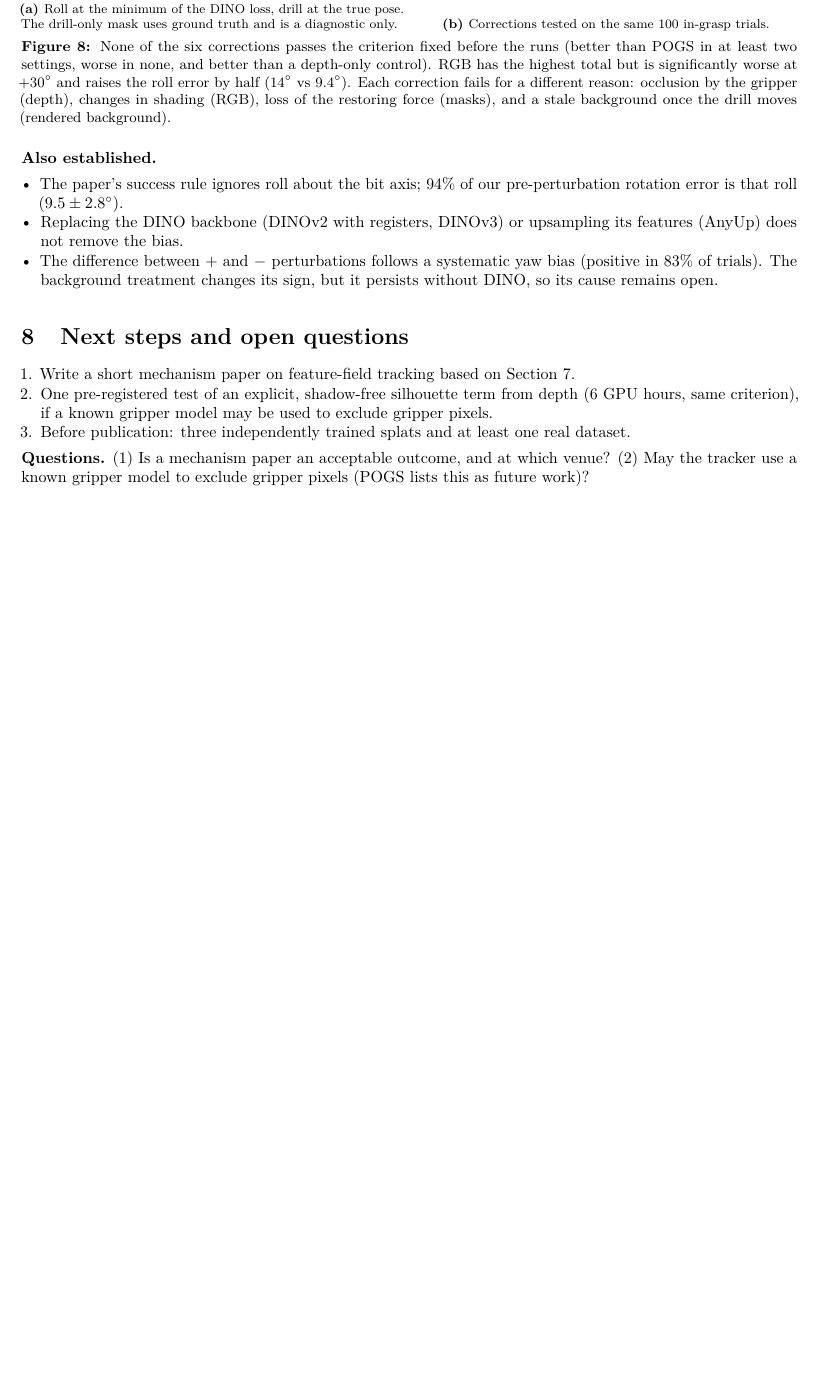
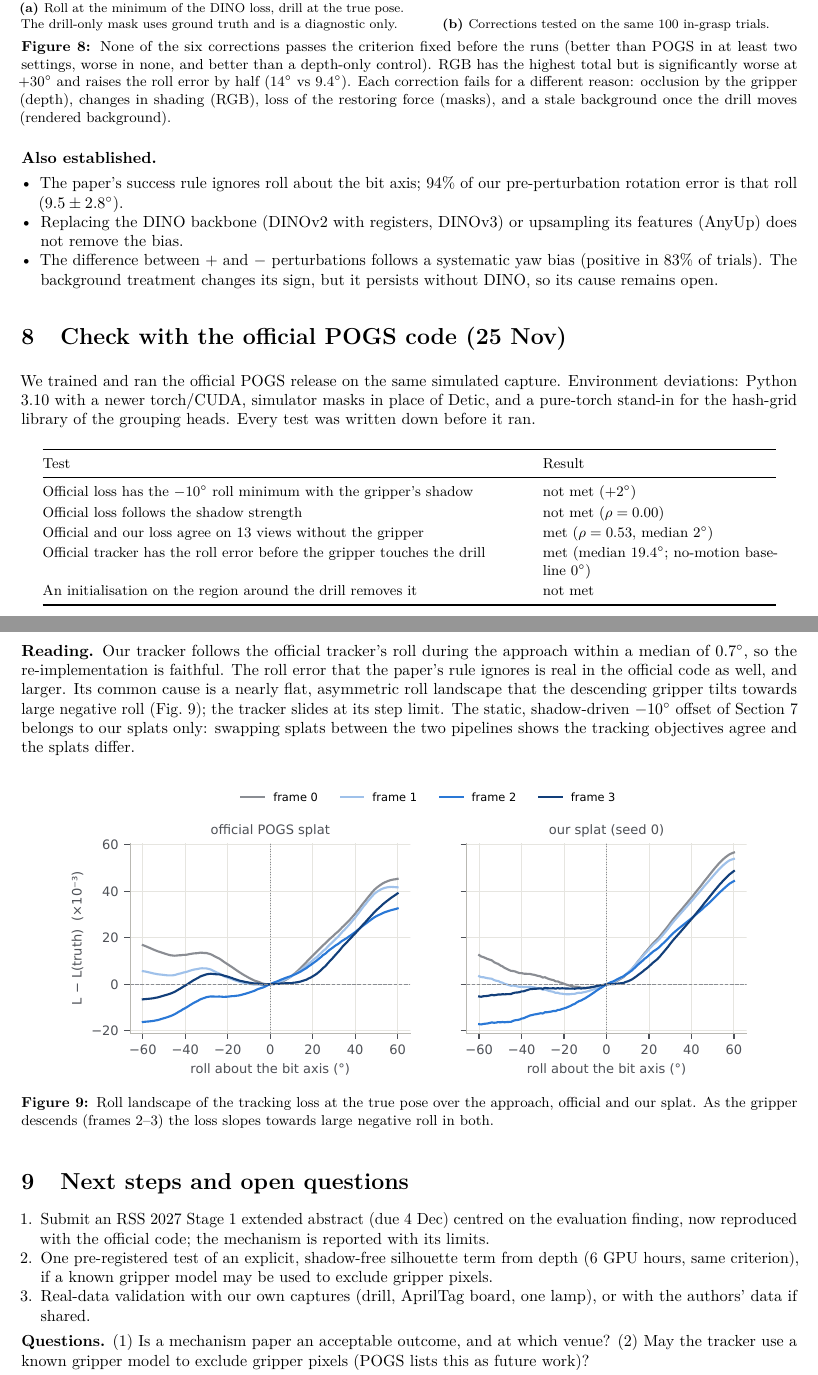
Before and after one commit to Shakhoyat/POGS-Final, a LaTeX document (docs/report/progress_report.tex): part of page 5 of 5 before the commit and two parts of pages 5 and 6 of 6 after it, the two joined at a grey line, cut so that both start at the same text, the shorter picture padded with empty space. Compiled offline with pdfLaTeX.

Commit message:
Progress report: section 8 (official POGS code check), mechanism caption qualified, next steps updated; compiled PDF
Co-Authored-By: Claude Opus 5.5 <noreply@anthropic.com>
Claude-Session: https://claude.ai/code/session_016TFSbkPUR4K1RftUUD3u9R

```diff
--- a/docs/report/progress_report.tex
+++ b/docs/report/progress_report.tex
@@ -268,11 +268,29 @@ Alignment & CLIP ViT-B/16 & 11.8\\
 \end{itemize}
 
 %==========================================================================
+\section{Check with the official POGS code (25 Nov)}\label{sec:official}
+We trained and ran the official POGS release on the same simulated capture. Environment deviations: Python 3.10 with a newer torch/CUDA, simulator masks in place of Detic, and a pure-torch stand-in for the hash-grid library of the grouping heads. Every test was written down before it ran.
+\begin{table}[H]\centering\small
+\begin{tabular}{@{}p{0.62\linewidth}p{0.3\linewidth}@{}}\toprule
+Test & Result\\\midrule
+Official loss has the $-10^\circ$ roll minimum with the gripper's shadow & not met ($+2^\circ$)\\
+Official loss follows the shadow strength & not met ($\rho=0.00$)\\
+Official and our loss agree on 13 views without the gripper & met ($\rho=0.53$, median $2^\circ$)\\
+Official tracker has the roll error before the gripper touches the drill & met (median $19.4^\circ$; no-motion baseline $0^\circ$)\\
+An initialisation on the region around the drill removes it & not met\\\bottomrule
+\end{tabular}\end{table}
+\textbf{Reading.} Our tracker follows the official tracker's roll during the approach within a median of $0.7^\circ$, so the re-implementation is faithful. The roll error that the paper's rule ignores is real in the official code as well, and larger. Its common cause is a nearly flat, asymmetric roll landscape that the descending gripper tilts towards large negative roll (Fig.~\ref{fig:landscape}); the tracker slides at its step limit. The static, shadow-driven $-10^\circ$ offset of Section~\ref{sec:further} belongs to our splats only: swapping splats between the two pipelines shows the tracking objectives agree and the splats differ.
+\begin{figure}[H]\centering
+\includegraphics[width=0.9\linewidth]{\figdir/roll_landscape.pdf}
+\caption{Roll landscape of the tracking loss at the true pose over the approach, official and our splat. As the gripper descends (frames 2--3) the loss slopes towards large negative roll in both.}\label{fig:landscape}
+\end{figure}
+
+%==========================================================================
 \section{Next steps and open questions}
 \begin{enumerate}
-\item Write a short mechanism paper on feature-field tracking based on Section~\ref{sec:further}.
+\item Submit an RSS 2027 Stage~1 extended abstract (due 4 Dec) centred on the evaluation finding, now reproduced with the official code; the mechanism is reported with its limits.
 \item One pre-registered test of an explicit, shadow-free silhouette term from depth (6 GPU hours, same criterion), if a known gripper model may be used to exclude gripper pixels.
-\item Before publication: three independently trained splats and at least one real dataset.
+\item Real-data validation with our own captures (drill, AprilTag board, one lamp), or with the authors' data if shared.
 \end{enumerate}
 \textbf{Questions.} (1) Is a mechanism paper an acceptable outcome, and at which venue? (2) May the tracker use a known gripper model to exclude gripper pixels (POGS lists this as future work)?
 
```
Also changed, not shown: docs/report/figs/roll_landscape.pdf (added), docs/report/progress_report.pdf, docs/report/progress_report.tex (2 more changed lines).
